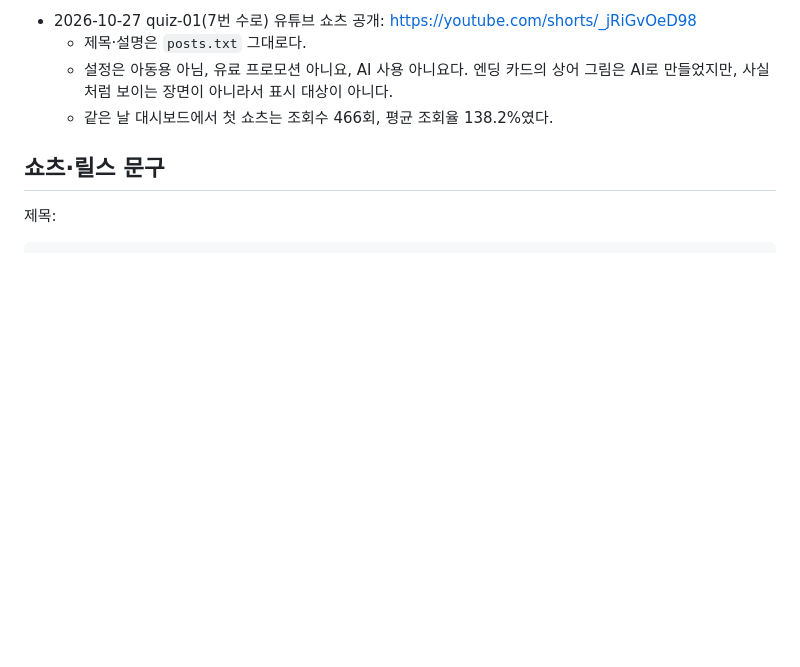
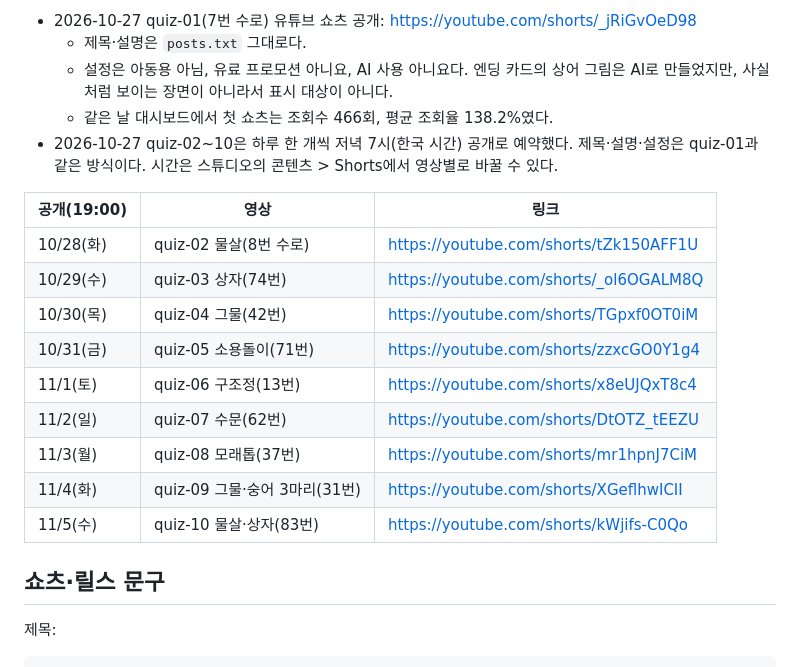
Before and after one commit to kongrae/bukang-sea, a Markdown page: docs/PROMO.md, the part around the change. GitHub-like rendering; blank space fills up the shorter version.

Commit message:
홍보 기록: 문제형 쇼츠 quiz-02~10 하루 한 개씩 예약 게시
- 10/28~11/5 매일 19:00(한국 시간) 공개 예약, 영상별 링크 기록
- 제목·설명·설정은 quiz-01과 같은 방식(posts.txt 문구, 아동용 아님, 유료 프로모션·AI 사용 아니요)

Co-Authored-By: Claude Opus 5.5 <noreply@anthropic.com>

```diff
--- a/docs/PROMO.md
+++ b/docs/PROMO.md
@@ -74,6 +74,19 @@
   - 제목·설명은 `posts.txt` 그대로다.
   - 설정은 아동용 아님, 유료 프로모션 아니요, AI 사용 아니요다. 엔딩 카드의 상어 그림은 AI로 만들었지만, 사실처럼 보이는 장면이 아니라서 표시 대상이 아니다.
   - 같은 날 대시보드에서 첫 쇼츠는 조회수 466회, 평균 조회율 138.2%였다.
+- 2026-10-27 quiz-02~10은 하루 한 개씩 저녁 7시(한국 시간) 공개로 예약했다. 제목·설명·설정은 quiz-01과 같은 방식이다. 시간은 스튜디오의 콘텐츠 > Shorts에서 영상별로 바꿀 수 있다.
+
+| 공개(19:00) | 영상 | 링크 |
+|---|---|---|
+| 10/28(화) | quiz-02 물살(8번 수로) | https://youtube.com/shorts/tZk150AFF1U |
+| 10/29(수) | quiz-03 상자(74번) | https://youtube.com/shorts/_ol6OGALM8Q |
+| 10/30(목) | quiz-04 그물(42번) | https://youtube.com/shorts/TGpxf0OT0iM |
+| 10/31(금) | quiz-05 소용돌이(71번) | https://youtube.com/shorts/zzxcGO0Y1g4 |
+| 11/1(토) | quiz-06 구조정(13번) | https://youtube.com/shorts/x8eUJQxT8c4 |
+| 11/2(일) | quiz-07 수문(62번) | https://youtube.com/shorts/DtOTZ_tEEZU |
+| 11/3(월) | quiz-08 모래톱(37번) | https://youtube.com/shorts/mr1hpnJ7CiM |
+| 11/4(화) | quiz-09 그물·숭어 3마리(31번) | https://youtube.com/shorts/XGeflhwICII |
+| 11/5(수) | quiz-10 물살·상자(83번) | https://youtube.com/shorts/kWjifs-C0Qo |
 
 ## 쇼츠·릴스 문구
 
```
